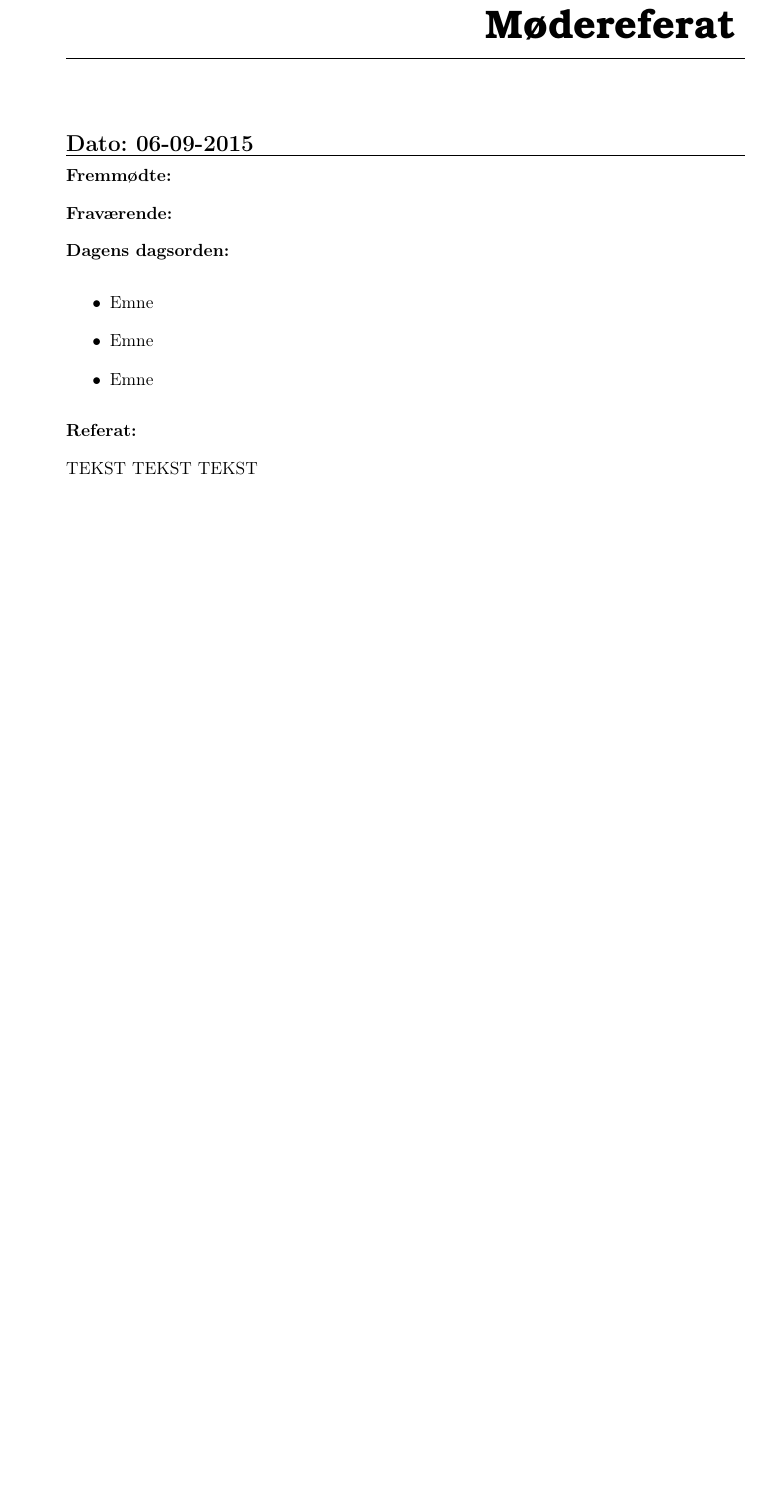
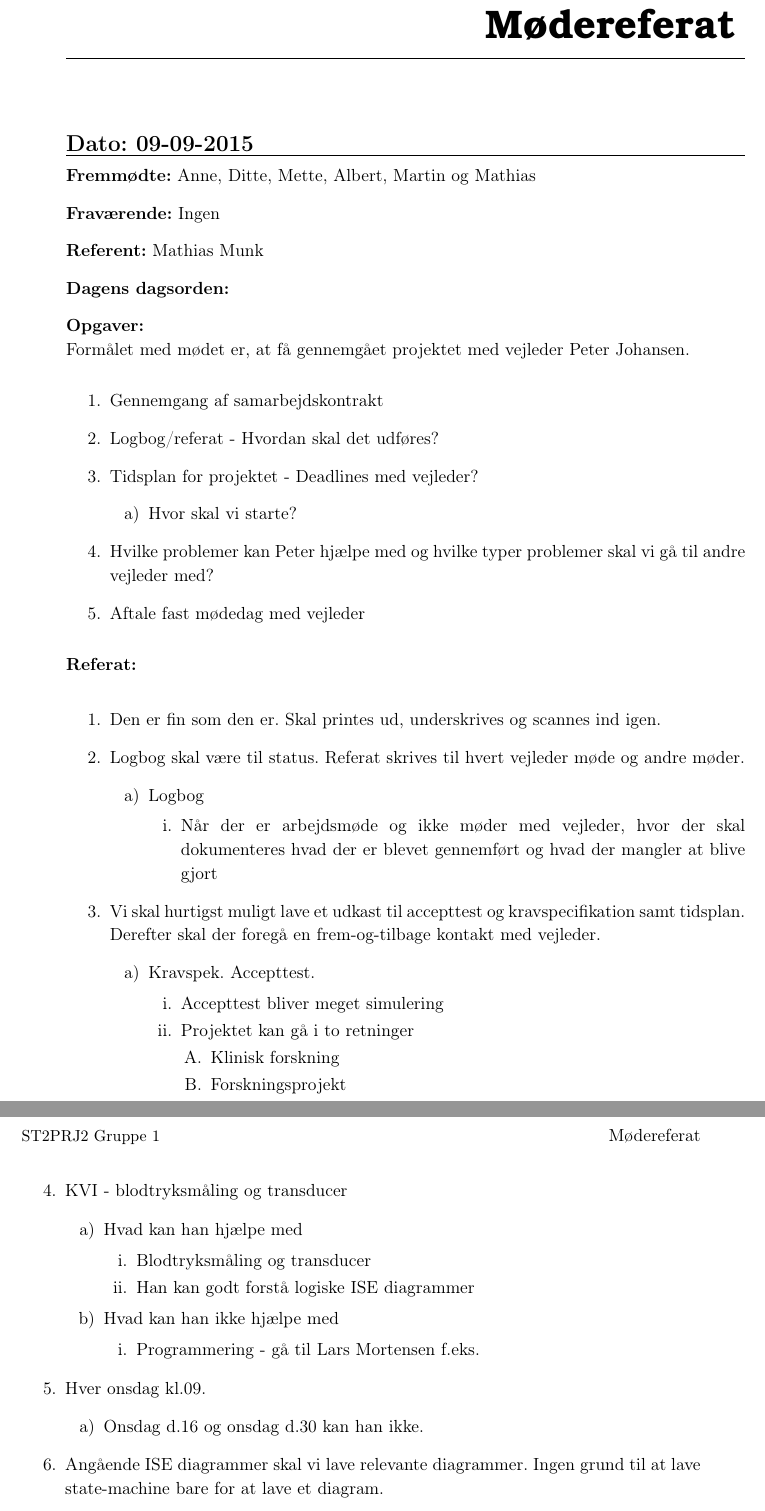
Before and after one commit to banasik/Semesterprojekt3, a LaTeX book (Projekt/Mødereferater.tex, which reads Projekt/Mfiler/06-09-2015.tex): part of the page before the commit and two parts of pages 1 and 2 of 2 after it, the two joined at a grey line, cut so that both start at the same text, the shorter picture padded with empty space. The pictures show the PDF file Projekt/Mødereferater.pdf that the author committed with the source.

Commit message:
Referat d.09/09

```diff
--- a/Projekt/Mfiler/06-09-2015.tex
+++ b/Projekt/Mfiler/06-09-2015.tex
@@ -4,2 +4,3 @@
 \hrule
 
+\textbf{Fremmødte:} Anne, Ditte, Mette, Albert, Martin og Mathias
@@ -7,4 +7,6 @@
 
-\textbf{Fraværende:}
+\textbf{Fraværende:} Ingen
+
+\textbf{Referent:} Mathias Munk
 
 \textbf{Dagens dagsorden:}
@@ -15,8 +13,61 @@
-\end{itemize}
+
+	\textbf{Opgaver:} \newline
+Formålet med mødet er, at få gennemgået projektet med vejleder Peter Johansen.
+\begin{enumerate}
+\item Gennemgang af samarbejdskontrakt
+
+\item Logbog/referat - Hvordan skal det udføres?
+
+\item Tidsplan for projektet - Deadlines med vejleder?
+\begin{enumerate}
+\item Hvor skal vi starte?
+\end{enumerate}
+\item Hvilke problemer kan Peter hjælpe med og hvilke typer problemer skal vi gå til andre vejleder med?
+\item Aftale fast mødedag med vejleder
+\end{enumerate}
+
 
 \textbf{Referat:}
 
-TEKST TEKST TEKST
+\begin{enumerate}
+\item Den er fin som den er. Skal printes ud, underskrives og scannes ind igen.
+\item Logbog skal være til status. Referat skrives til hvert vejleder møde og andre møder.
+\begin{enumerate}
+\item Logbog
+\begin{enumerate}
+\item Når der er arbejdsmøde og ikke møder med vejleder, hvor der skal dokumenteres hvad der er blevet gennemført og hvad der mangler at blive gjort
+\end{enumerate}
+\end{enumerate}
+\item Vi skal hurtigst muligt lave et udkast til accepttest og kravspecifikation samt tidsplan. Derefter skal der foregå en frem-og-tilbage kontakt med vejleder.
+\begin{enumerate}
+\item Kravspek. Accepttest.
+\begin{enumerate}
+\item Accepttest bliver meget simulering
+\item Projektet kan gå i to retninger
+\begin{enumerate}
+\item Klinisk forskning
+\item Forskningsprojekt
+\end{enumerate}
+\end{enumerate}
+\end{enumerate}
+\item KVI - blodtryksmåling og transducer
+\begin{enumerate}
+\item Hvad kan han hjælpe med
+\begin{enumerate}
+\item Blodtryksmåling og transducer
+\item Han kan godt forstå logiske ISE diagrammer
+\end{enumerate}
+\item Hvad kan han ikke hjælpe med
+\begin{enumerate}
+\item Programmering - gå til Lars Mortensen f.eks.
+\end{enumerate}
+\end{enumerate}
+\item Hver onsdag kl.09.
+\begin{enumerate}
+\item Onsdag d.16 og onsdag d.30 kan han ikke.
+\end{enumerate}
+\item Angående ISE diagrammer skal vi lave relevante diagrammer. Ingen grund til at lave state-machine bare for at lave et diagram.
+\end{enumerate}
 
 
 
```
Also changed, not shown: Projekt/Mødereferater.pdf, Projekt/Mfiler/06-09-2015.tex (7 more changed lines).
